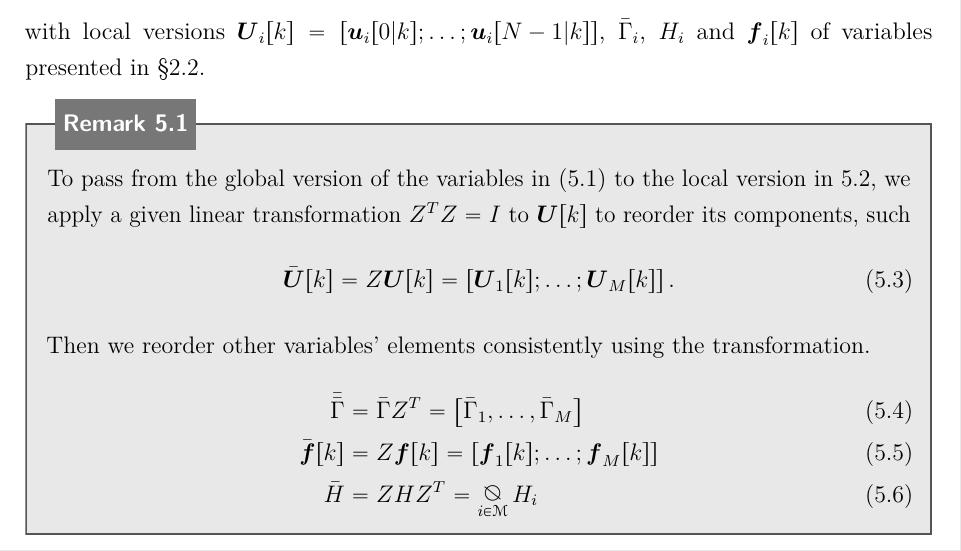
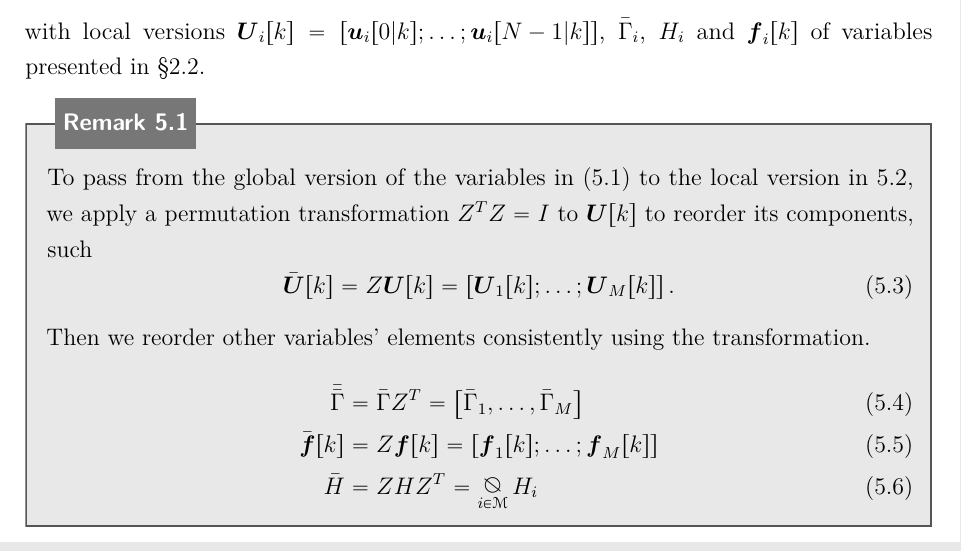
Before and after one commit to Accacio/thesis, a LaTeX thesis (main.tex, which reads main_matter/primal_decomposition.tex): part of page 62 of 83, cut so that both start at the same text. Compiled offline with pdfLaTeX.

Commit message:
permutation

```diff
--- a/main_matter/primal_decomposition.tex
+++ b/main_matter/primal_decomposition.tex
@@ -45,7 +45,7 @@ Each sub-problem is given an index in set $\set{M}=\{1\mathbin{:}M\}$ and we rew
 with local versions $\vec{U}_{i}[k]=\left[\vec{u}_{i}[0|k]; \dots; \vec{u}_{i}[\predhorz-1|k]\right]$, $\bar{\Gamma}_{i}$, $H_{i}$ and $\vec{f}_{i}[k]$ of variables presented in~\S\ref{sec:decomp-fram}.
 
 \begin{remark}
-  To pass from the global version of the variables in~\eqref{eq:qp_standard_form_reprise} to the local version in~\ref{eq:qp_standard_form_decomposable}, we apply a given linear transformation $Z^{T}Z=I$ to $\vec{U}[k]$ to reorder its components, such
+  To pass from the global version of the variables in~\eqref{eq:qp_standard_form_reprise} to the local version in~\ref{eq:qp_standard_form_decomposable}, we apply a permutation transformation $Z^{T}Z=I$ to $\vec{U}[k]$ to reorder its components, such
   \begin{equation}
     \bar{\vec{U}}[k]=Z\vec{U}[k]=\left[\vec{U}_{1}[k]; \dots; \vec{U}_{M}[k]\right].
   \end{equation}
```
